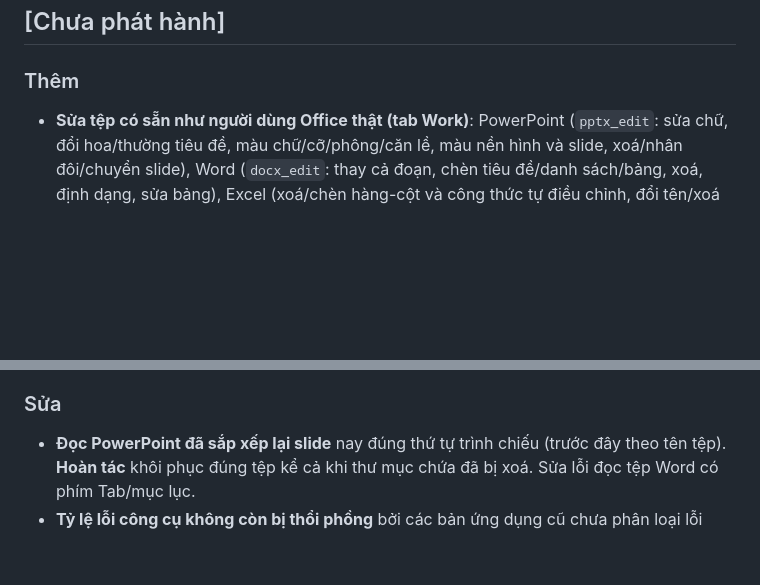
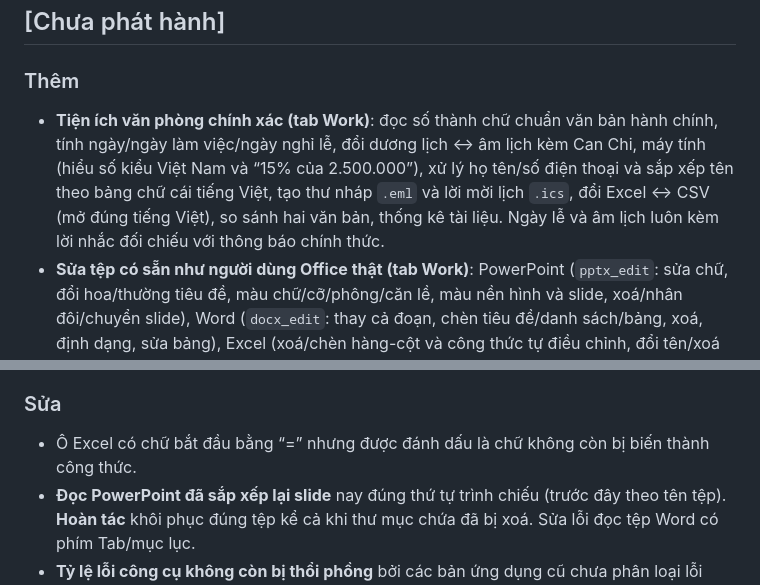
Before and after one commit to Lampx83/Handio, a Markdown page: CHANGELOG.md, 2 parts joined by grey strips. Drawn GitHub-style; blank space fills up the shorter version.

Commit message:
CHANGELOG: tiện ích văn phòng Việt Nam

```diff
--- a/CHANGELOG.md
+++ b/CHANGELOG.md
@@ -6,6 +6,7 @@ Mục "Chưa phát hành" là nơi ghi dần khi làm; `node scripts/version.mjs
 ## [Chưa phát hành]
 
 ### Thêm
+- **Tiện ích văn phòng chính xác (tab Work)**: đọc số thành chữ chuẩn văn bản hành chính, tính ngày/ngày làm việc/ngày nghỉ lễ, đổi dương lịch ↔ âm lịch kèm Can Chi, máy tính (hiểu số kiểu Việt Nam và “15% của 2.500.000”), xử lý họ tên/số điện thoại và sắp xếp tên theo bảng chữ cái tiếng Việt, tạo thư nháp `.eml` và lời mời lịch `.ics`, đổi Excel ↔ CSV (mở đúng tiếng Việt), so sánh hai văn bản, thống kê tài liệu. Ngày lễ và âm lịch luôn kèm lời nhắc đối chiếu với thông báo chính thức.
 - **Sửa tệp có sẵn như người dùng Office thật (tab Work)**: PowerPoint (`pptx_edit`: sửa chữ, đổi hoa/thường tiêu đề, màu chữ/cỡ/phông/căn lề, màu nền hình và slide, xoá/nhân đôi/chuyển slide), Word (`docx_edit`: thay cả đoạn, chèn tiêu đề/danh sách/bảng, xoá, định dạng, sửa bảng), Excel (xoá/chèn hàng-cột và công thức tự điều chỉnh, đổi tên/xoá sheet, sắp xếp, định dạng ô, gộp ô, cố định hàng, bộ lọc). Trước đây PowerPoint chỉ tạo mới được, không sửa được.
 - **Biểu đồ thật trong Excel** (cột, ngang, đường, tròn, vành, vùng): lấy số liệu từ ô nên sửa dữ liệu là biểu đồ đổi theo; bảng Excel tự định dạng đẹp (tiêu đề đậm, hàng so le, hàng Tổng nổi bật, số/ngày/% đúng kiểu, đóng băng tiêu đề, in ngang vừa khổ) và chọn được màu chủ đề.
 - **Word đẹp hơn** (kiểu “hiện đại”): khối tiêu đề có vạch nhấn, màu chủ đạo chọn được, bảng hàng tiêu đề màu và hàng so le, hộp Lưu ý/Mẹo/Cảnh báo, khối mã, mục lục tự cập nhật, đầu trang và “Trang X / Y”, biểu đồ thanh màu. Kiểu hành chính (công văn) giữ nguyên thể thức.
@@ -18,6 +19,7 @@ Mục "Chưa phát hành" là nơi ghi dần khi làm; `node scripts/version.mjs
 - **Trang quản trị chọn được khoảng thời gian**: 1 ngày, 3 ngày (chia theo giờ), 7, 30 (mặc định) và 90 ngày. Nút chọn nằm ở thanh trên cùng; mỗi khoảng là một trang tạo sẵn (`index-1d.html`, `index-3d.html`, `index-7d.html`, `index-90d.html`) nên mở nhanh như trang cũ.
 
 ### Sửa
+- Ô Excel có chữ bắt đầu bằng “=” nhưng được đánh dấu là chữ không còn bị biến thành công thức.
 - **Đọc PowerPoint đã sắp xếp lại slide** nay đúng thứ tự trình chiếu (trước đây theo tên tệp). **Hoàn tác** khôi phục đúng tệp kể cả khi thư mục chứa đã bị xoá. Sửa lỗi đọc tệp Word có phím Tab/mục lục.
 - **Tỷ lệ lỗi công cụ không còn bị thổi phồng** bởi các bản ứng dụng cũ chưa phân loại lỗi (trước đây hiện như "chưa rõ" chiếm gần hết biểu đồ); phần đó nay ghi riêng.
 
```
